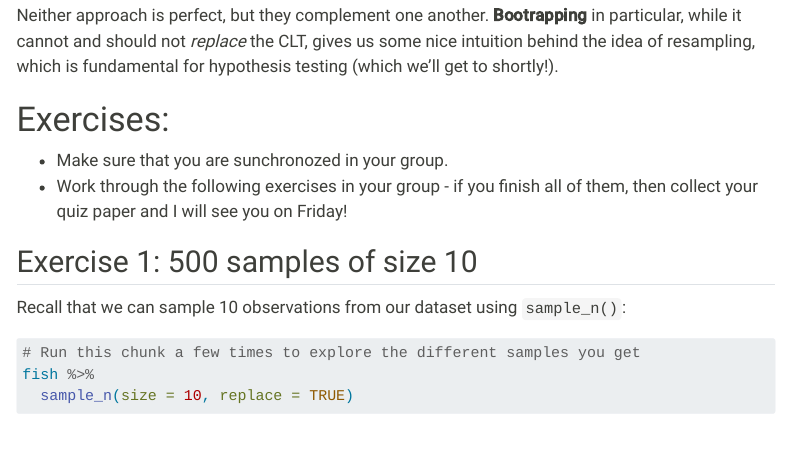
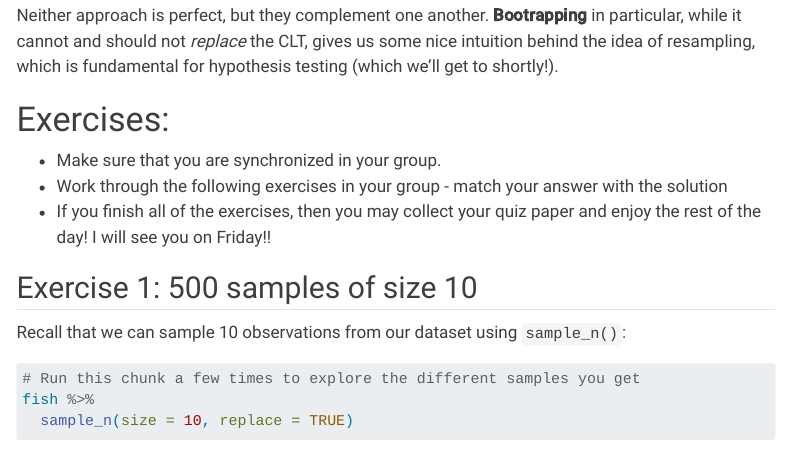
Before and after one commit to mutasim221B/Mac-STAT-155-Sp-26, a Quarto document (activities/19-sampling-dist-clt-bootstrap.qmd): the page in a window 1100 px wide, from 3530 px down. Rendered offline with R 4.5, knitr and Pandoc in place of Quarto, with nearby package versions; some code elsewhere in the file could not run offline; menus at the side of the page are left out.

Commit message:
Update content

```diff
--- a/activities/19-sampling-dist-clt-bootstrap.qmd
+++ b/activities/19-sampling-dist-clt-bootstrap.qmd
@@ -170,8 +170,9 @@ Neither approach is perfect, but they complement one another. **Bootrapping** in
 
 
 # Exercises:
-- Make sure that you are sunchronozed in your group.
-- Work through the following exercises in your group - if you finish all of them, then collect your quiz paper and I will see you on Friday!
+- Make sure that you are synchronized in your group.
+- Work through the following exercises in your group - match your answer with the solution
+- If you finish all of the exercises, then you may collect your quiz paper and enjoy the rest of the day! I will see you on Friday!!
 
 ## Exercise 1: 500 samples of size 10
 
--- a/docs/activity_templates/19-sampling-dist-clt-bootstrap.qmd
+++ b/docs/activity_templates/19-sampling-dist-clt-bootstrap.qmd
@@ -170,8 +170,9 @@ Neither approach is perfect, but they complement one another. **Bootrapping** in
 
 
 # Exercises:
-- Make sure that you are sunchronozed in your group.
-- Work through the following exercises in your group - if you finish all of them, then collect your quiz paper and I will see you on Friday!
+- Make sure that you are synchronized in your group.
+- Work through the following exercises in your group - match your answer with the solution
+- If you finish all of the exercises, then you may collect your quiz paper and enjoy the rest of the day! I will see you on Friday!!
 
 ## Exercise 1: 500 samples of size 10
 
```
Also changed, not shown: docs/search.json, activities/19-sampling-dist-clt-bootstrap.qmd (2 more changed lines), docs/activity_templates/19-sampling-dist-clt-bootstrap.qmd (2 more changed lines), 3 other files.
